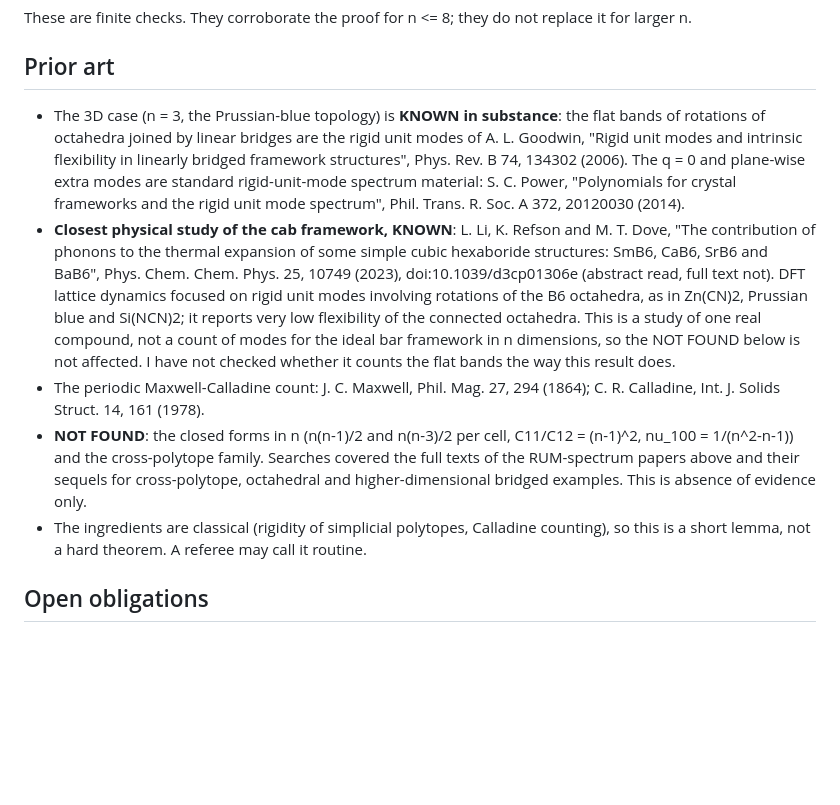
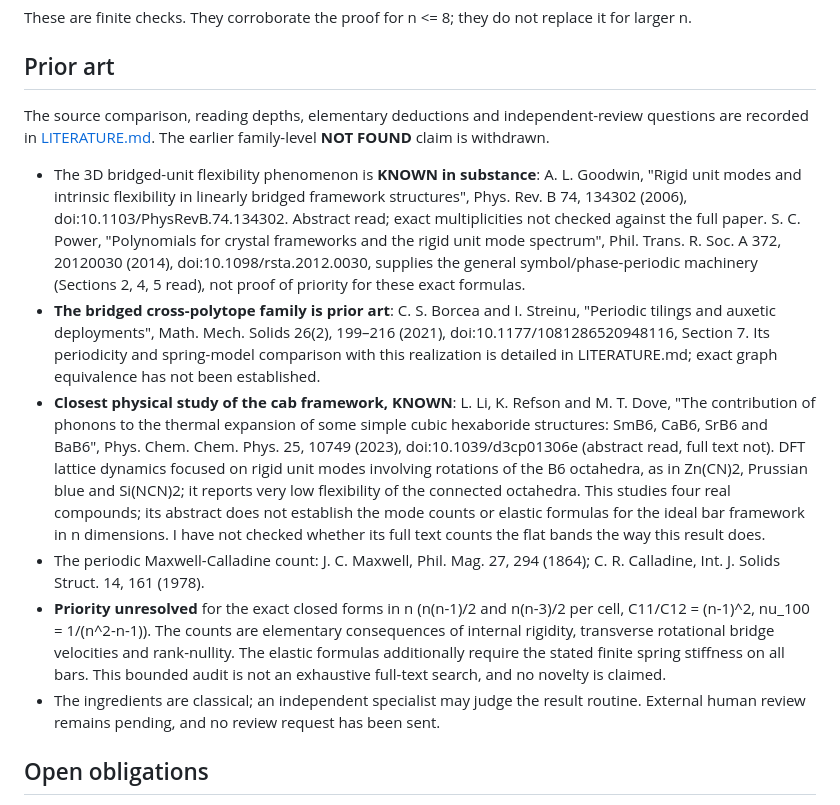
Before and after one commit to Foundation-0/incentre-lattices, a Markdown page: results/rigidity-nd/PROOF.md, the part around the change. GitHub-like rendering; blank space fills up the shorter version.

Commit message:
Correct dimensional family prior art and prepare specialist review

```diff
--- a/results/rigidity-nd/PROOF.md
+++ b/results/rigidity-nd/PROOF.md
@@ -156,23 +156,30 @@ These are finite checks. They corroborate the proof for n <= 8; they do not repl
 
 ## Prior art
 
-* The 3D case (n = 3, the Prussian-blue topology) is **KNOWN in substance**: the flat bands of rotations of octahedra joined
-  by linear bridges are the rigid unit modes of A. L. Goodwin, "Rigid unit modes and intrinsic flexibility in linearly
-  bridged framework structures", Phys. Rev. B 74, 134302 (2006). The q = 0 and plane-wise extra modes are standard
-  rigid-unit-mode spectrum material: S. C. Power, "Polynomials for crystal frameworks and the rigid unit mode spectrum",
-  Phil. Trans. R. Soc. A 372, 20120030 (2014).
+The source comparison, reading depths, elementary deductions and independent-review questions are recorded in
+[LITERATURE.md](LITERATURE.md). The earlier family-level **NOT FOUND** claim is withdrawn.
+
+* The 3D bridged-unit flexibility phenomenon is **KNOWN in substance**: A. L. Goodwin, "Rigid unit modes and intrinsic
+  flexibility in linearly bridged framework structures", Phys. Rev. B 74, 134302 (2006), doi:10.1103/PhysRevB.74.134302.
+  Abstract read; exact multiplicities not checked against the full paper. S. C. Power, "Polynomials for crystal frameworks
+  and the rigid unit mode spectrum", Phil. Trans. R. Soc. A 372, 20120030 (2014), doi:10.1098/rsta.2012.0030, supplies
+  the general symbol/phase-periodic machinery (Sections 2, 4, 5 read), not proof of priority for these exact formulas.
+* **The bridged cross-polytope family is prior art**: C. S. Borcea and I. Streinu, "Periodic tilings and auxetic deployments",
+  Math. Mech. Solids 26(2), 199–216 (2021), doi:10.1177/1081286520948116, Section 7. Its periodicity and spring-model
+  comparison with this realization is detailed in LITERATURE.md; exact graph equivalence has not been established.
 * **Closest physical study of the cab framework, KNOWN**: L. Li, K. Refson and M. T. Dove, "The contribution of phonons to the thermal expansion of some
   simple cubic hexaboride structures: SmB6, CaB6, SrB6 and BaB6", Phys. Chem. Chem. Phys. 25, 10749 (2023), doi:10.1039/d3cp01306e (abstract read, full
   text not). DFT lattice dynamics focused on rigid unit modes involving rotations of the B6 octahedra, as in Zn(CN)2, Prussian blue and Si(NCN)2; it reports
-  very low flexibility of the connected octahedra. This is a study of one real compound, not a count of modes for the ideal bar framework in n
-  dimensions, so the NOT FOUND below is not affected. I have not checked whether it counts the flat bands the way this result does.
+  very low flexibility of the connected octahedra. This studies four real compounds; its abstract does not establish the mode counts or elastic
+  formulas for the ideal bar framework in n dimensions. I have not checked whether its full text counts the flat bands the way this result does.
 * The periodic Maxwell-Calladine count: J. C. Maxwell, Phil. Mag. 27, 294 (1864); C. R. Calladine, Int. J. Solids Struct.
   14, 161 (1978).
-* **NOT FOUND**: the closed forms in n (n(n-1)/2 and n(n-3)/2 per cell, C11/C12 = (n-1)^2, nu_100 = 1/(n^2-n-1)) and the
-  cross-polytope family. Searches covered the full texts of the RUM-spectrum papers above and their sequels for
-  cross-polytope, octahedral and higher-dimensional bridged examples. This is absence of evidence only.
-* The ingredients are classical (rigidity of simplicial polytopes, Calladine counting), so this is a short lemma, not a hard
-  theorem. A referee may call it routine.
+* **Priority unresolved** for the exact closed forms in n (n(n-1)/2 and n(n-3)/2 per cell, C11/C12 = (n-1)^2,
+  nu_100 = 1/(n^2-n-1)). The counts are elementary consequences of internal rigidity, transverse rotational bridge
+  velocities and rank-nullity. The elastic formulas additionally require the stated finite spring stiffness on all bars.
+  This bounded audit is not an exhaustive full-text search, and no novelty is claimed.
+* The ingredients are classical; an independent specialist may judge the result routine. External human review remains
+  pending, and no review request has been sent.
 
 ## Open obligations
 
```
Also changed, not shown: docs/review-ledger.md (+1 -0 lines), results/rigidity-nd/LITERATURE.md (added, +162 -0 lines).
